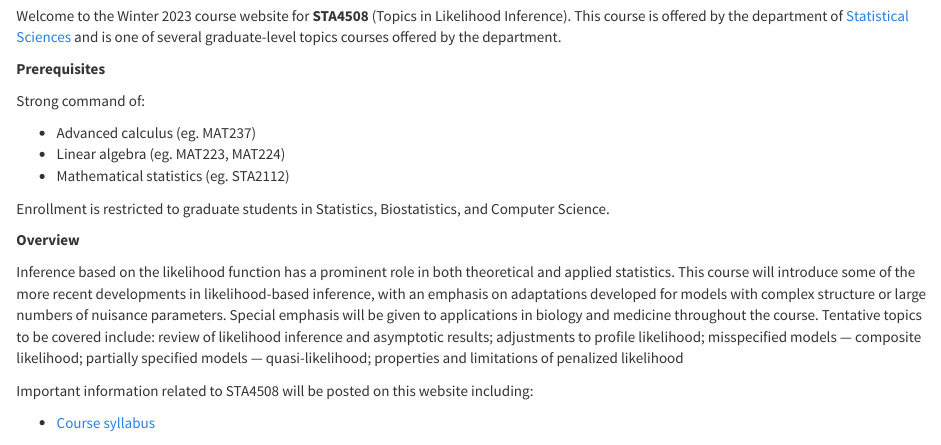
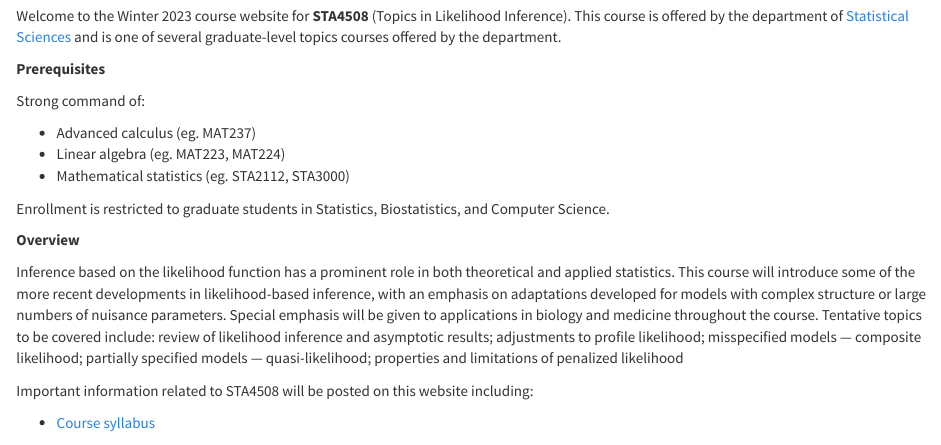
Before and after one commit to jlgrons/STA4508-LikelihoodInference, an R Markdown document (index.Rmd): the page in a window 1100 px wide, from 210 px down. The pictures show the output file index.html that the author committed with the source, opened offline; library style sheets and scripts come from the installed R packages.

Commit message:
Add prereq.

```diff
--- a/index.Rmd
+++ b/index.Rmd
@@ -21,7 +21,7 @@ Strong command of:
 
 - Advanced calculus (eg. MAT237)
 - Linear algebra (eg. MAT223, MAT224)
-- Mathematical statistics (eg. STA2112)
+- Mathematical statistics (eg. STA2112, STA3000)
 
 Enrollment is restricted to graduate students in Statistics, Biostatistics, and Computer Science.
 
```
Also changed, not shown: index.html.
